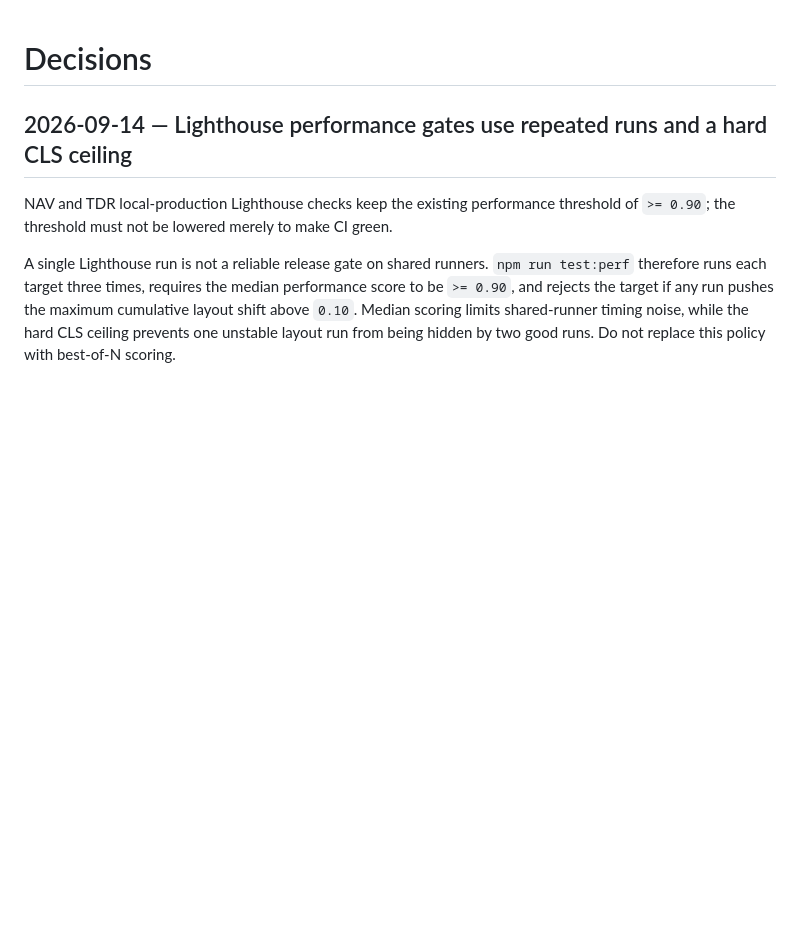
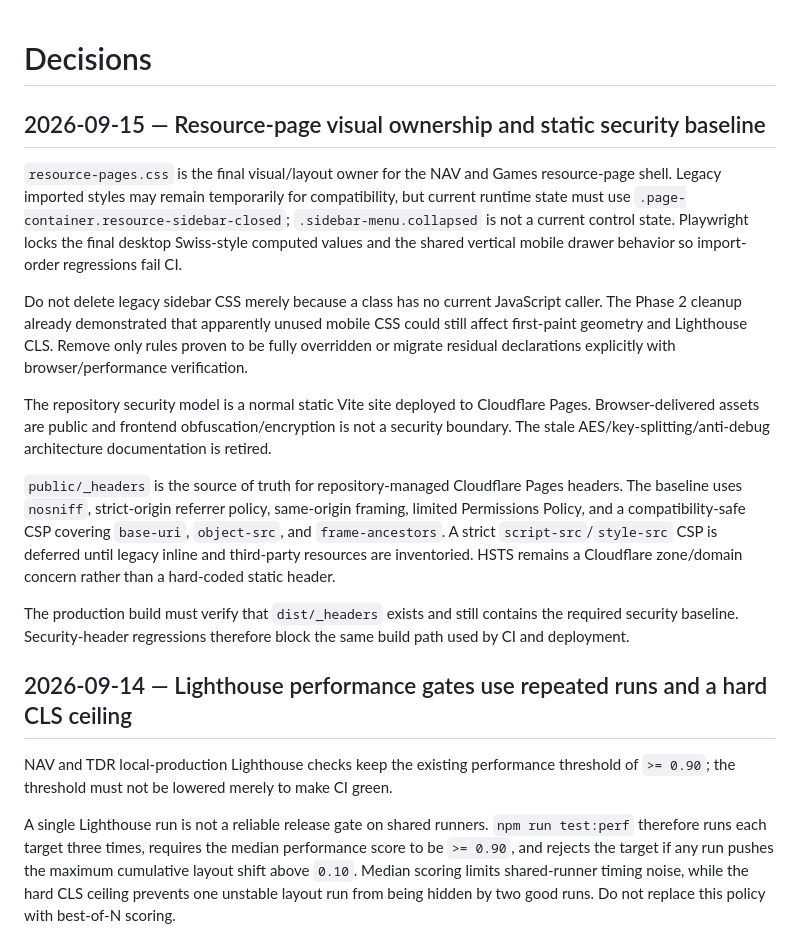
Before and after one commit to xianyumht-cmd/website, a Markdown page: docs/DECISIONS.md, the part around the change. GitHub-like rendering; blank space fills up the shorter version.

Commit message:
docs: record css ownership and security policy

```diff
--- a/docs/DECISIONS.md
+++ b/docs/DECISIONS.md
@@ -1,4 +1,16 @@
 # Decisions
+
+## 2026-09-15 — Resource-page visual ownership and static security baseline
+
+`resource-pages.css` is the final visual/layout owner for the NAV and Games resource-page shell. Legacy imported styles may remain temporarily for compatibility, but current runtime state must use `.page-container.resource-sidebar-closed`; `.sidebar-menu.collapsed` is not a current control state. Playwright locks the final desktop Swiss-style computed values and the shared vertical mobile drawer behavior so import-order regressions fail CI.
+
+Do not delete legacy sidebar CSS merely because a class has no current JavaScript caller. The Phase 2 cleanup already demonstrated that apparently unused mobile CSS could still affect first-paint geometry and Lighthouse CLS. Remove only rules proven to be fully overridden or migrate residual declarations explicitly with browser/performance verification.
+
+The repository security model is a normal static Vite site deployed to Cloudflare Pages. Browser-delivered assets are public and frontend obfuscation/encryption is not a security boundary. The stale AES/key-splitting/anti-debug architecture documentation is retired.
+
+`public/_headers` is the source of truth for repository-managed Cloudflare Pages headers. The baseline uses `nosniff`, strict-origin referrer policy, same-origin framing, limited Permissions Policy, and a compatibility-safe CSP covering `base-uri`, `object-src`, and `frame-ancestors`. A strict `script-src`/`style-src` CSP is deferred until legacy inline and third-party resources are inventoried. HSTS remains a Cloudflare zone/domain concern rather than a hard-coded static header.
+
+The production build must verify that `dist/_headers` exists and still contains the required security baseline. Security-header regressions therefore block the same build path used by CI and deployment.
 
 ## 2026-09-14 — Lighthouse performance gates use repeated runs and a hard CLS ceiling
 
```
